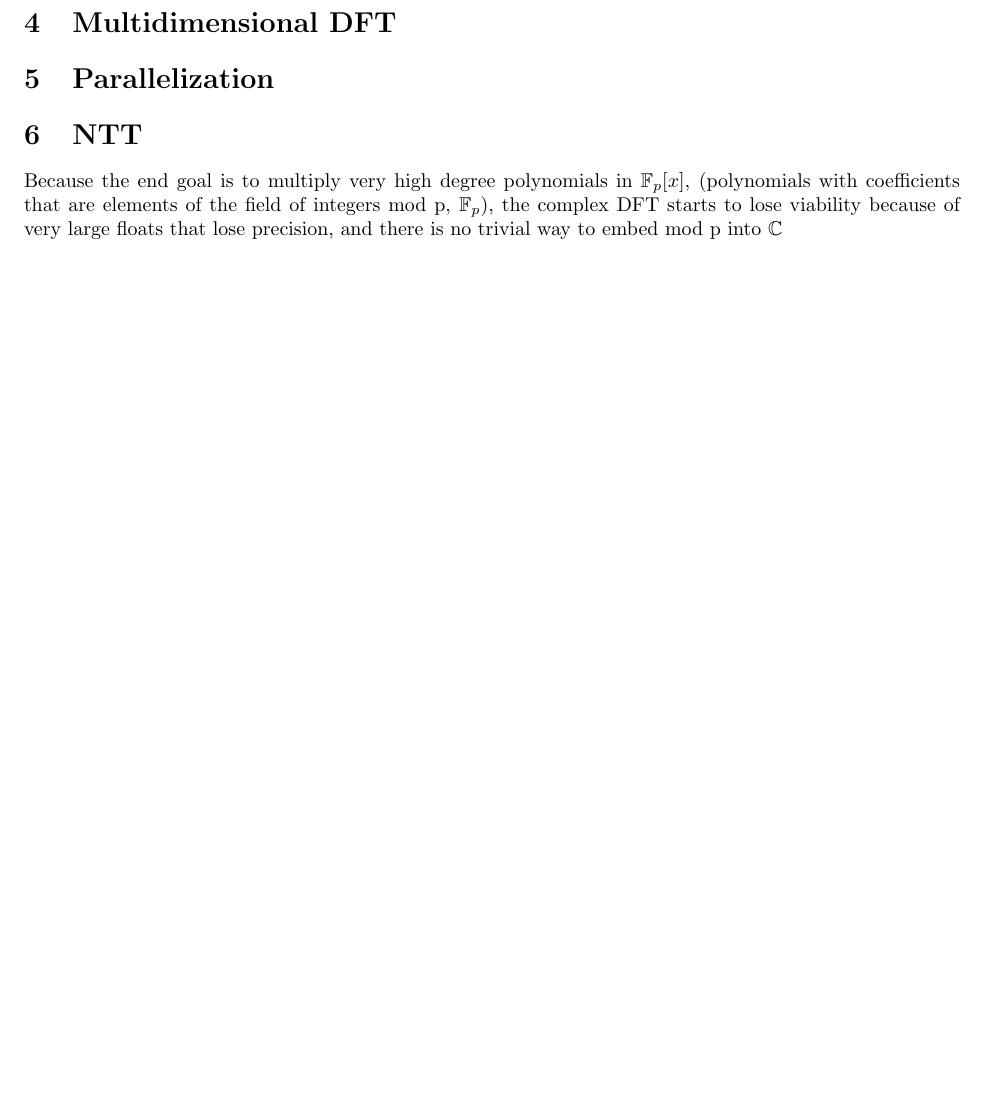
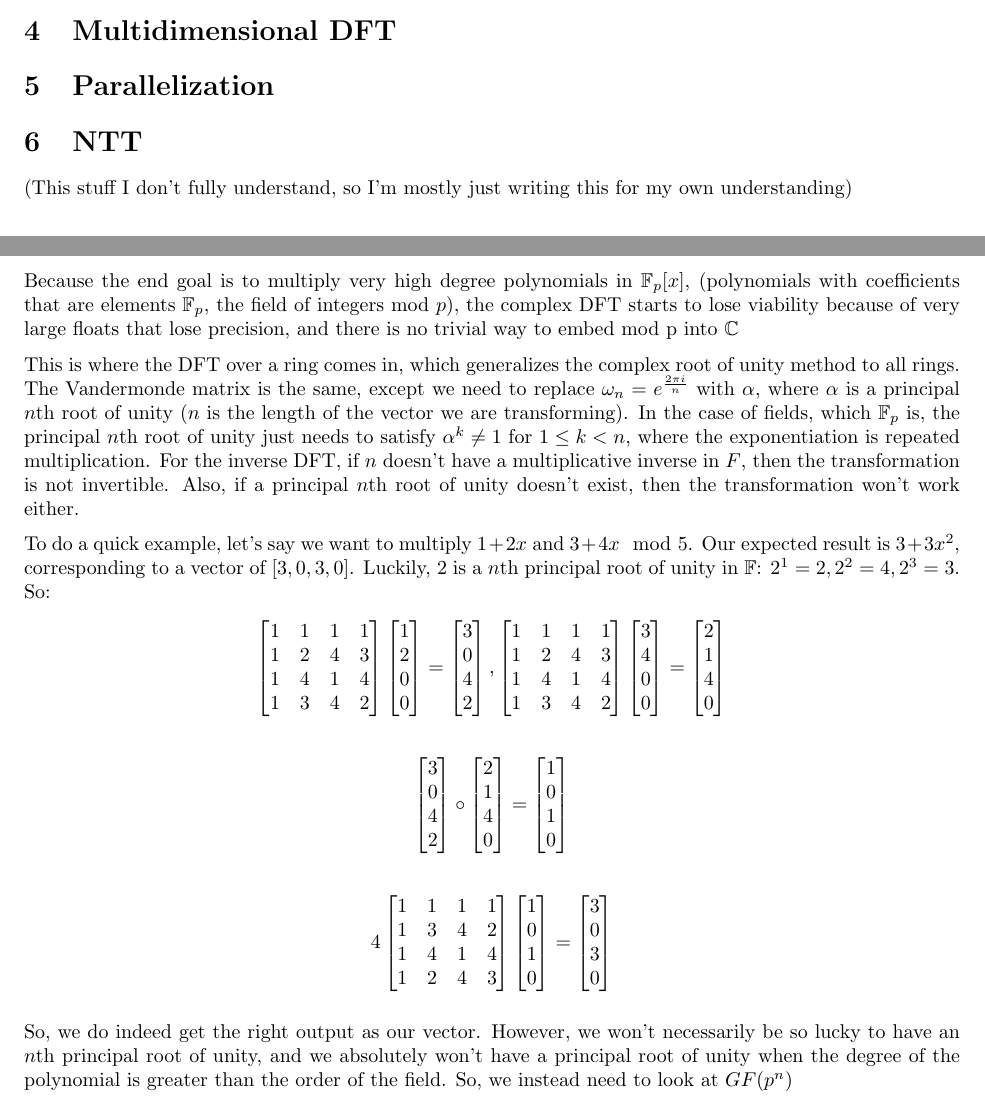
Before and after one commit to alexp616/GPUPolynomials.jl, a LaTeX document (writeup/writeup.tex): part of page 4 of 4 before the commit and two parts of pages 3 and 4 of 4 after it, the two joined at a grey line, cut so that both start at the same text, the shorter picture padded with empty space. Compiled offline with pdfLaTeX.

Commit message:
update writeup

```diff
--- a/writeup/writeup.tex
+++ b/writeup/writeup.tex
@@ -203,14 +203,99 @@ Now our algorithm is $O(n \log_2n)$, asymptotically much better than our trivial
 
 \section{Multidimensional DFT}
 
+
+
 \section{Parallelization}
 
 \section{NTT}
+(This stuff I don't fully understand, so I'm mostly just writing this for my own understanding)
 
-Because the end goal is to multiply very high degree polynomials in $\mathbb{F}_p[x]$, (polynomials with coefficients that are elements of the field of integers mod p, $\mathbb{F}_p$), the complex DFT starts to lose viability because of very large floats that lose precision, and there is no trivial way to embed mod p into $\mathbb{C}$
+Because the end goal is to multiply very high degree polynomials in $\mathbb{F}_p[x]$, (polynomials with coefficients that are elements $\mathbb{F}_p$, the field of integers mod $p$), the complex DFT starts to lose viability because of very large floats that lose precision, and there is no trivial way to embed mod p into $\mathbb{C}$
 
+This is where the DFT over a ring comes in, which generalizes the complex root of unity method to all rings. The Vandermonde matrix is the same, except we need to replace $\omega_n=e^{\frac{2\pi i}{n}}$ with $\alpha$, where $\alpha$ is a principal $n$th root of unity ($n$ is the length of the vector we are transforming). In the case of fields, which $\mathbb{F}_p$ is, the principal $n$th root of unity just needs to satisfy $\alpha^k\ne1$ for $1\le k<n$, where the exponentiation is repeated multiplication. For the inverse DFT, if $n$ doesn't have a multiplicative inverse in $F$, then the transformation is not invertible. Also, if a principal $n$th root of unity doesn't exist, then the transformation won't work either.
 
+To do a quick example, let's say we want to multiply $1+2x$ and $3+4x\mod 5$. Our expected result is $3+3x^2$, corresponding to a vector of $[3,0,3,0]$. Luckily, $2$ is a $n$th principal root of unity in $\mathbb{F}$: $2^1=2, 2^2=4, 2^3=3$. So:
+\begin{align*}
+    \begin{bmatrix}
+        1 & 1 & 1 & 1 \\
+        1 & 2 & 4 & 3 \\
+        1 & 4 & 1 & 4 \\
+        1 & 3 & 4 & 2 \\
+    \end{bmatrix}
+    \begin{bmatrix}
+        1 \\
+        2 \\
+        0 \\
+        0 \\
+    \end{bmatrix}=
+    \begin{bmatrix}
+        3 \\
+        0 \\
+        4 \\
+        2 \\
+    \end{bmatrix}
+    ,
+    \begin{bmatrix}
+        1 & 1 & 1 & 1 \\
+        1 & 2 & 4 & 3 \\
+        1 & 4 & 1 & 4 \\
+        1 & 3 & 4 & 2 \\
+    \end{bmatrix}
+    \begin{bmatrix}
+        3 \\
+        4 \\
+        0 \\
+        0 \\
+    \end{bmatrix}=
+    \begin{bmatrix}
+        2 \\
+        1 \\
+        4 \\
+        0 \\
+    \end{bmatrix}
+\end{align*}
+\begin{align*}
+    \begin{bmatrix}
+        3 \\
+        0 \\
+        4 \\
+        2 \\
+    \end{bmatrix}\circ
+    \begin{bmatrix}
+        2 \\
+        1 \\
+        4 \\
+        0 \\
+    \end{bmatrix}=
+    \begin{bmatrix}
+        1 \\
+        0 \\
+        1 \\
+        0 \\
+    \end{bmatrix}
+\end{align*}
+\begin{align*}
+    4
+    \begin{bmatrix}
+        1 & 1 & 1 & 1 \\
+        1 & 3 & 4 & 2 \\
+        1 & 4 & 1 & 4 \\
+        1 & 2 & 4 & 3 \\
+    \end{bmatrix}
+    \begin{bmatrix}
+        1 \\
+        0 \\
+        1 \\
+        0 \\
+    \end{bmatrix}=
+    \begin{bmatrix}
+        3 \\
+        0 \\
+        3 \\
+        0 \\
+    \end{bmatrix}
+\end{align*}
 
-
-
+So, we do indeed get the right output as our vector.
+However, we won't necessarily be so lucky to have an $n$th principal root of unity, and we absolutely won't have a principal root of unity when the degree of the polynomial is greater than the order of the field. So, we instead need to look at $GF(p^n)$
 \end{document}
```
Also changed, not shown: writeup/writeup.pdf, writeup/writeup.tex (12 more changed lines), 4 other files.
